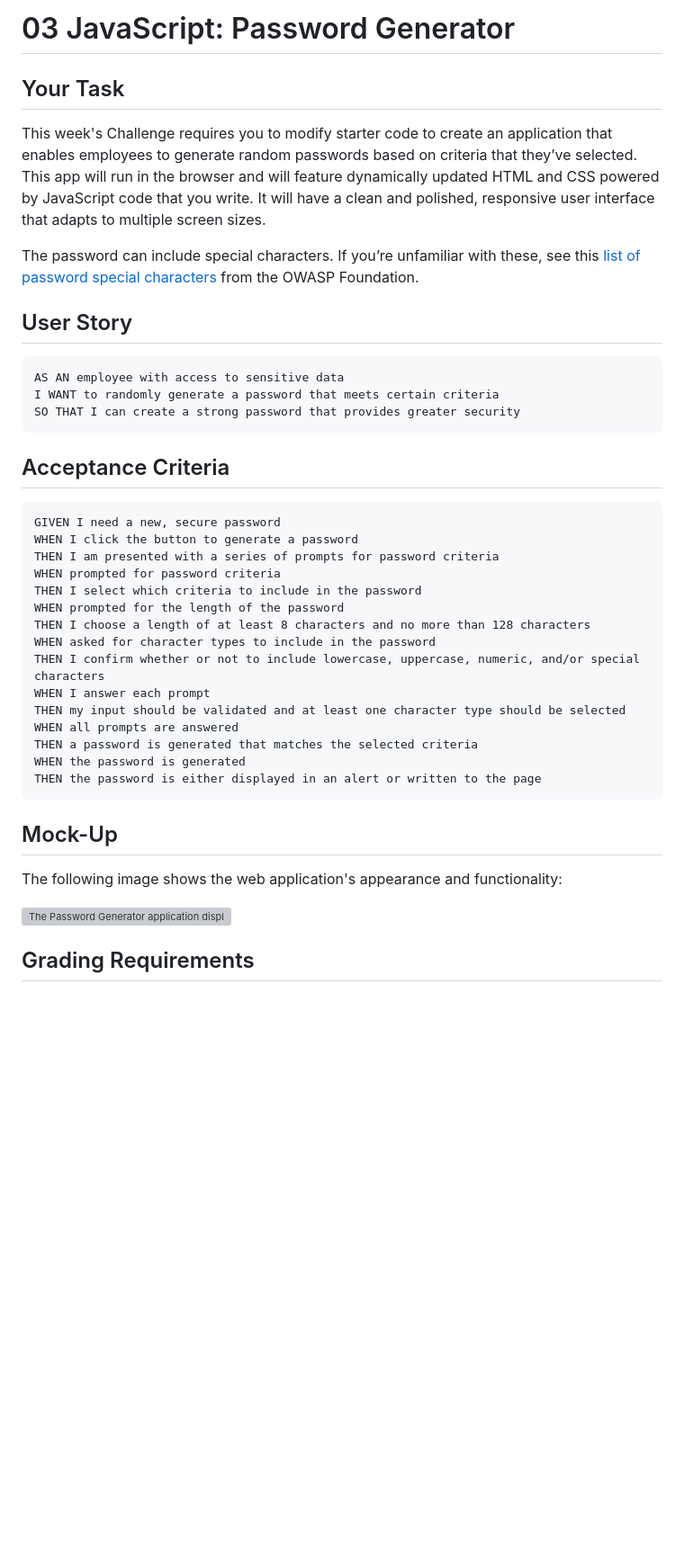
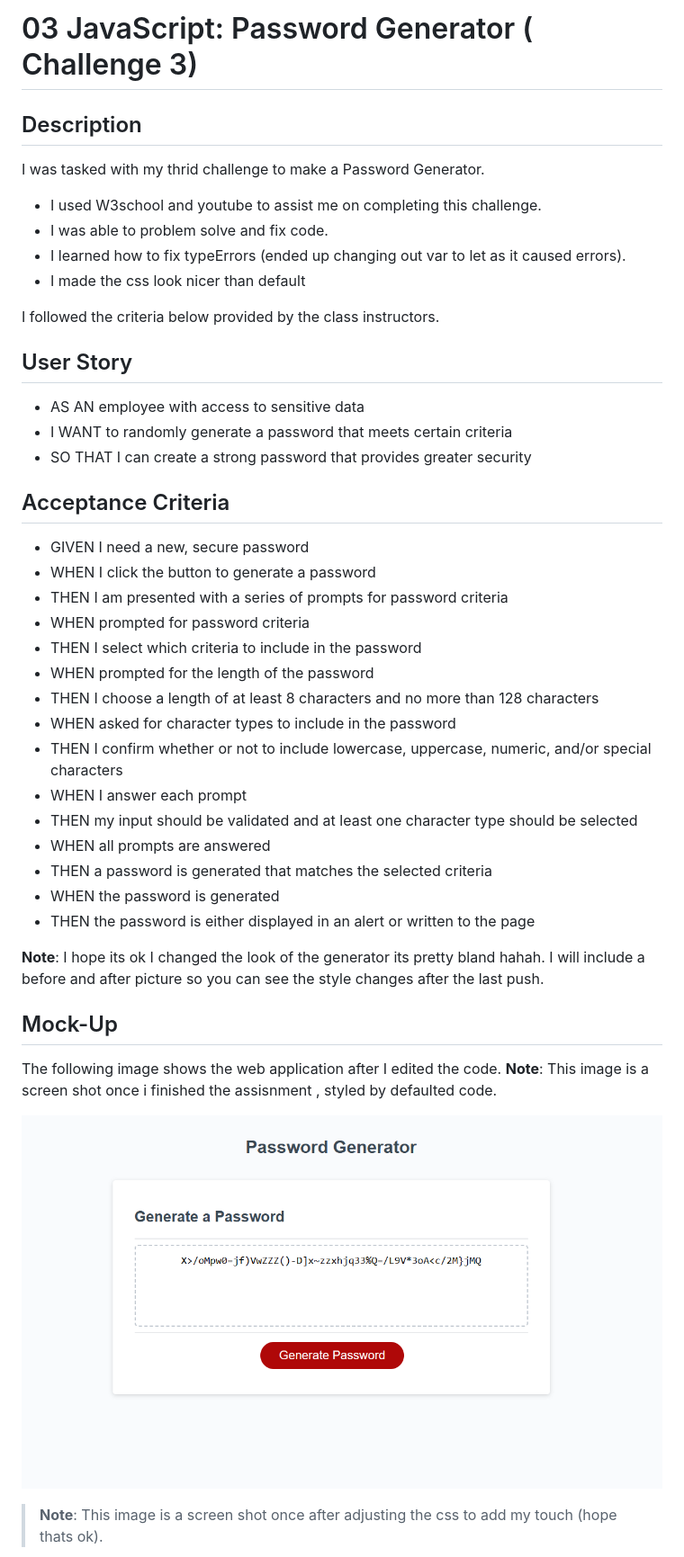
Before and after one commit to xNoirNightx/Password-Generator, a Markdown page: README.md, the part around the change printed below. Shown: that part at 90% size. Drawn GitHub-style; pictures changed too: assets/images/undesignedscreenshot.png (added); blank space fills up the shorter version; grey boxes are pictures that could not be loaded.

````diff
--- a/README.md
+++ b/README.md
@@ -1,44 +1,49 @@
-# 03 JavaScript: Password Generator
+# 03 JavaScript: Password Generator ( Challenge 3)
 
-## Your Task
+## Description
 
-This week's Challenge requires you to modify starter code to create an application that enables employees to generate random passwords based on criteria that they’ve selected. This app will run in the browser and will feature dynamically updated HTML and CSS powered by JavaScript code that you write. It will have a clean and polished, responsive user interface that adapts to multiple screen sizes.
+I was tasked with my thrid challenge to make a Password Generator.
 
-The password can include special characters. If you’re unfamiliar with these, see this [list of password special characters](https://www.owasp.org/index.php/Password_special_characters) from the OWASP Foundation.
+- I used W3school and youtube to assist me on completing this challenge.
+- I was able to problem solve and fix code.
+- I learned how to fix typeErrors (ended up changing out var to let as it caused errors).
+- I made the css look nicer than default
+
+I followed the criteria below provided by the class instructors.
 
 ## User Story
 
-```
-AS AN employee with access to sensitive data
-I WANT to randomly generate a password that meets certain criteria
-SO THAT I can create a strong password that provides greater security
-```
+- AS AN employee with access to sensitive data
+- I WANT to randomly generate a password that meets certain criteria
+- SO THAT I can create a strong password that provides greater security
+
 
 ## Acceptance Criteria
 
-```
-GIVEN I need a new, secure password
-WHEN I click the button to generate a password
-THEN I am presented with a series of prompts for password criteria
-WHEN prompted for password criteria
-THEN I select which criteria to include in the password
-WHEN prompted for the length of the password
-THEN I choose a length of at least 8 characters and no more than 128 characters
-WHEN asked for character types to include in the password
-THEN I confirm whether or not to include lowercase, uppercase, numeric, and/or special characters
-WHEN I answer each prompt
-THEN my input should be validated and at least one character type should be selected
-WHEN all prompts are answered
-THEN a password is generated that matches the selected criteria
-WHEN the password is generated
-THEN the password is either displayed in an alert or written to the page
-```
+- GIVEN I need a new, secure password
+- WHEN I click the button to generate a password
+- THEN I am presented with a series of prompts for password criteria
+- WHEN prompted for password criteria
+- THEN I select which criteria to include in the password
+- WHEN prompted for the length of the password
+- THEN I choose a length of at least 8 characters and no more than 128 characters
+- WHEN asked for character types to include in the password
+- THEN I confirm whether or not to include lowercase, uppercase, numeric, and/or special characters
+- WHEN I answer each prompt
+- THEN my input should be validated and at least one character type should be selected
+- WHEN all prompts are answered
+- THEN a password is generated that matches the selected criteria
+- WHEN the password is generated
+- THEN the password is either displayed in an alert or written to the page
+
+ **Note**: I hope its ok I changed the look of the generator its pretty bland hahah. I will include a before and after picture so you can see the style changes after the last push.
 
 ## Mock-Up
 
-The following image shows the web application's appearance and functionality:
+The following image shows the web application after I edited the code.
+**Note**: This image is a screen shot once i finished the assisnment , styled by defaulted code.
 
-![The Password Generator application displays a red button to "Generate Password".](./Assets/03-javascript-homework-demo.png)
+![Basic Password Generator](./assets/images/undesignedscreenshot.png)
 
-## Grading Requirements
+> **Note**: This image is a screen shot once after adjusting the css to add my touch  (hope thats ok).
 
````
Also changed, not shown: other parts of README.md (+13 -47 lines), 1 other file.
